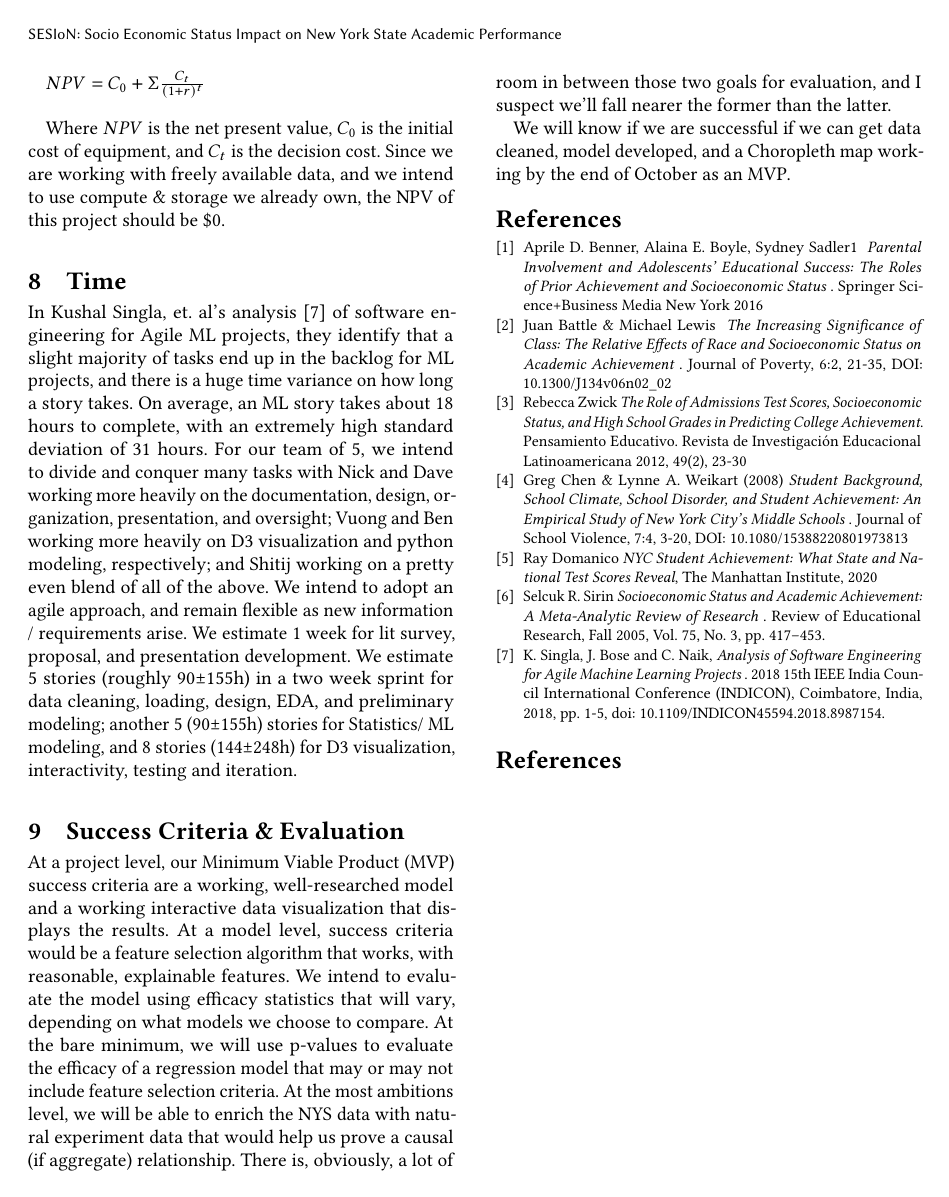
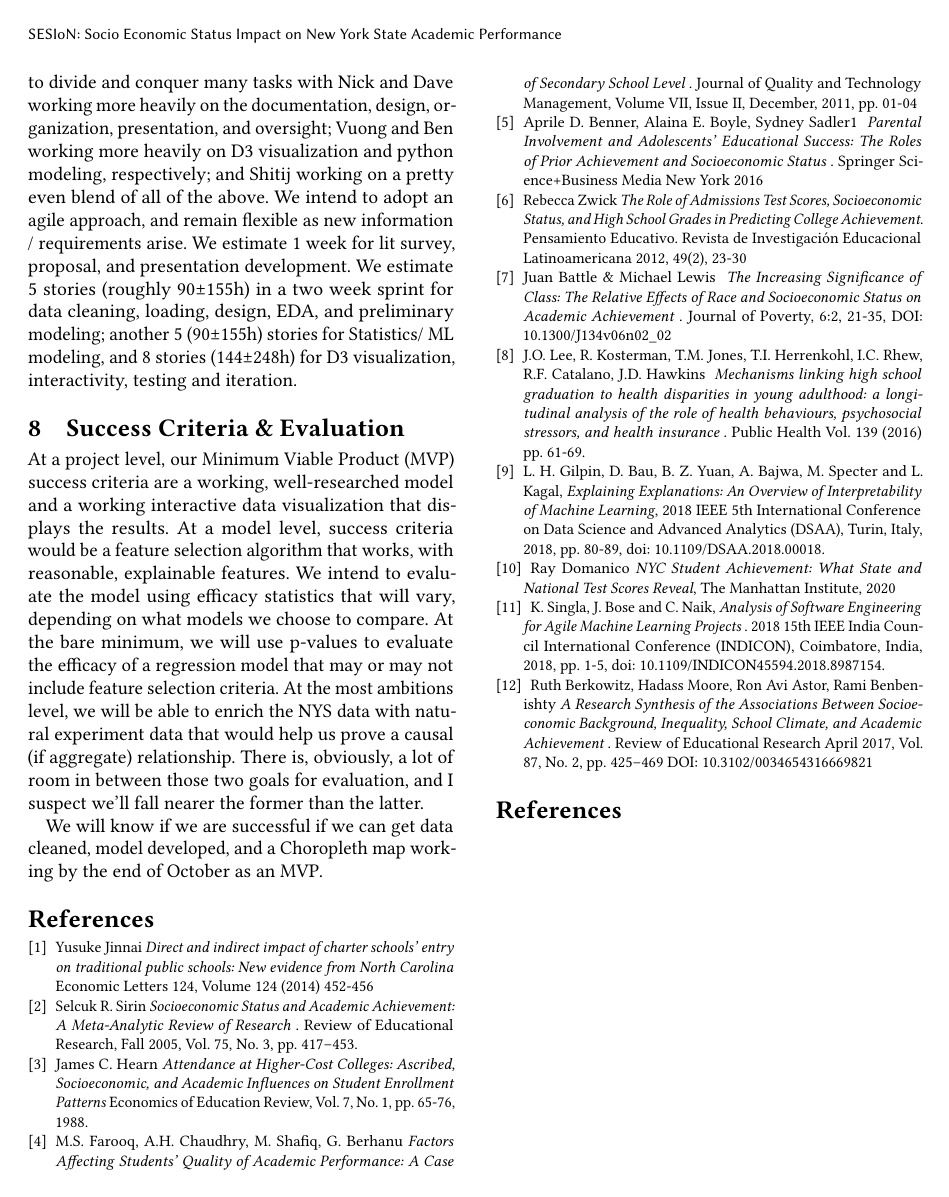
Before and after one commit to bspivey/GraduationAnalysis, a LaTeX paper (Proposal LaTeX/CSE6242_Project_Proposal_Draft.tex): page 3 of 3. Compiled offline with pdfLaTeX.

Commit message:
Final draft finished (in my opinion) for the following: 1. Intro  / Objective 2. Current Practices 4. Stakeholders 5. Risks 6. Cost 7. Time
Still outstanding are the following:
4. Approach
9. Success Criteria and Evaluation
need 3 more citations.

```diff
--- a/Proposal LaTeX/CSE6242_Project_Proposal_Draft.tex
+++ b/Proposal LaTeX/CSE6242_Project_Proposal_Draft.tex
@@ -286,39 +284,73 @@ We will know if we are successful if we can get data cleaned, model developed, a
 %P-values, F scores, working visualization \& MVP.  We are shooting for a minimum of two-model comparisons and a 40-60\% blend of modeling to visualization focus ratio.
 
 \begin{thebibliography}{9}
+\bibitem{jinnai}
+Yusuke Jinnai
+\textit{Direct and indirect impact of charter schools’ entry on traditional public schools: New evidence from North Carolina}
+Economic Letters 124, Volume 124 (2014) 452-456
+
+\bibitem{sirin}
+Selcuk R. Sirin
+\textit{Socioeconomic Status and Academic Achievement: A Meta-Analytic Review of Research }.
+Review of Educational Research, Fall 2005, Vol. 75, No. 3, pp. 417–453.
+
+\bibitem{hearn}
+James C. Hearn
+\textit{Attendance at Higher-Cost Colleges: Ascribed, Socioeconomic, and Academic Influences on Student Enrollment Patterns}
+Economics of Education Review, Vol. 7, No.  1, pp. 65-76, 1988.
+
+\bibitem{farooq}
+M.S. Farooq, A.H. Chaudhry, M. Shafiq, G. Berhanu
+\textit{Factors Affecting Students' Quality of Academic Performance: A Case of Secondary School Level }.
+Journal of Quality and Technology Management, Volume VII, Issue II, December, 2011, pp. 01-04
+
 \bibitem{parentalinvolvement}
 Aprile D. Benner, Alaina E. Boyle, Sydney Sadler1
 \textit{ Parental Involvement and Adolescents’ Educational Success: The Roles of Prior Achievement and Socioeconomic Status }.
 Springer Science+Business Media New York 2016
+
+\bibitem{collegescores}
+Rebecca Zwick
+\textit{The Role of Admissions Test Scores, Socioeconomic Status, and High School Grades in Predicting College Achievement}.
+Pensamiento Educativo. Revista de Investigación Educacional Latinoamericana 2012, 49(2), 23-30
 
 \bibitem{raceses}
 Juan Battle \& Michael Lewis
 \textit{ The Increasing Significance of Class: The Relative Effects of Race and Socioeconomic Status on Academic Achievement }.
 Journal of Poverty, 6:2, 21-35, DOI: 10.1300/J134v06n02\textunderscore02
 
-\bibitem{collegescores}
-Rebecca Zwick
-\textit{The Role of Admissions Test Scores, Socioeconomic Status, and High School Grades in Predicting College Achievement}.
-Pensamiento Educativo. Revista de Investigación Educacional Latinoamericana 2012, 49(2), 23-30
+\bibitem{lee}
+J.O. Lee, R. Kosterman, T.M. Jones, T.I. Herrenkohl, I.C. Rhew, R.F. Catalano, J.D. Hawkins
+\textit{ Mechanisms linking high school graduation to health disparities in young adulthood: a longitudinal analysis of the role of health behaviours, psychosocial stressors, and health insurance }.
+Public Health Vol. 139 (2016) pp. 61-69.
 
-\bibitem{schoolclimate}
-Greg Chen \& Lynne A. Weikart (2008)
-\textit{Student Background, School Climate, School Disorder, and Student Achievement: An Empirical Study of New York City's Middle Schools }. Journal of School Violence, 7:4, 3-20, DOI: 10.1080/15388220801973813
+\bibitem{gilpin}
+L. H. Gilpin, D. Bau, B. Z. Yuan, A. Bajwa, M. Specter and L. Kagal,
+\textit{Explaining Explanations: An Overview of Interpretability of Machine Learning}, 2018 IEEE 5th International Conference on Data Science and Advanced Analytics (DSAA), Turin, Italy, 2018, pp. 80-89, doi: 10.1109/DSAA.2018.00018.
 
-\bibitem{nycstudentachievement}
+% \bibitem{chen}
+% Greg Chen \& Lynne A. Weikart (2008)
+% \textit{Student Background, School Climate, School Disorder, and Student Achievement: An Empirical Study of New York City's Middle Schools }. Journal of School Violence, 7:4, 3-20, DOI: 10.1080/15388220801973813
+
+\bibitem{domanico}
 Ray Domanico
 \textit{NYC Student Achievement: What State and National Test Scores Reveal},
 The Manhattan Institute, 2020
-
-\bibitem{sirin}
-Selcuk R. Sirin
-\textit{Socioeconomic Status and Academic Achievement: A Meta-Analytic Review of Research }.
-Review of Educational Research, Fall 2005, Vol. 75, No. 3, pp. 417–453.
 
 \bibitem{mltime}
 K. Singla, J. Bose and C. Naik,
 \textit{Analysis of Software Engineering for Agile Machine Learning Projects }.
 2018 15th IEEE India Council International Conference (INDICON), Coimbatore, India, 2018, pp. 1-5, doi: 10.1109/INDICON45594.2018.8987154.
+
+\bibitem{berkowitz}
+Ruth Berkowitz, Hadass Moore, Ron Avi Astor, Rami Benbenishty
+\textit{A Research Synthesis of the Associations Between Socioeconomic Background, Inequality, School Climate, and Academic Achievement }.
+Review of Educational Research April 2017, Vol. 87, No. 2, pp. 425–469 DOI: 10.3102/0034654316669821
+
+
+
+
+
 
 \end{thebibliography}
 % %%
```
Also changed, not shown: Proposal LaTeX/CSE6242_Project_Proposal_Draft.tex (22 more changed lines).
